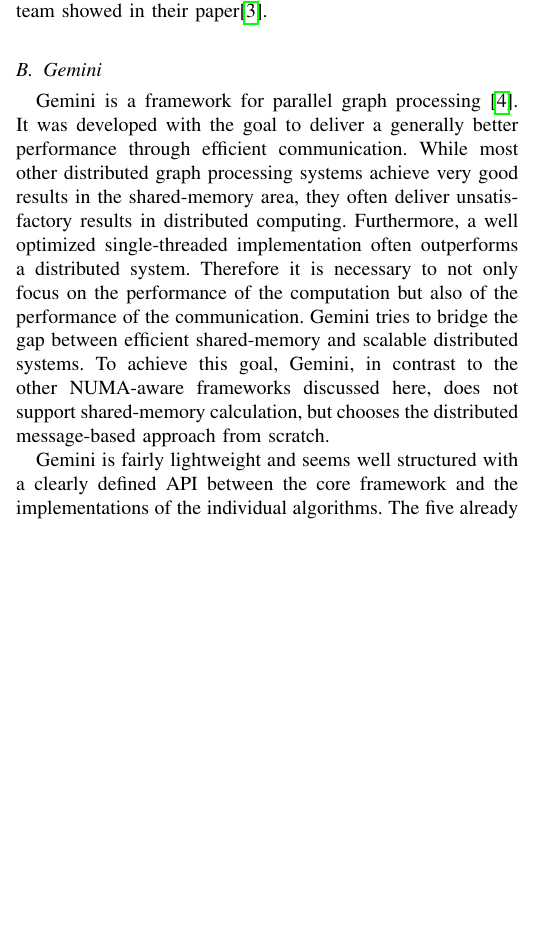
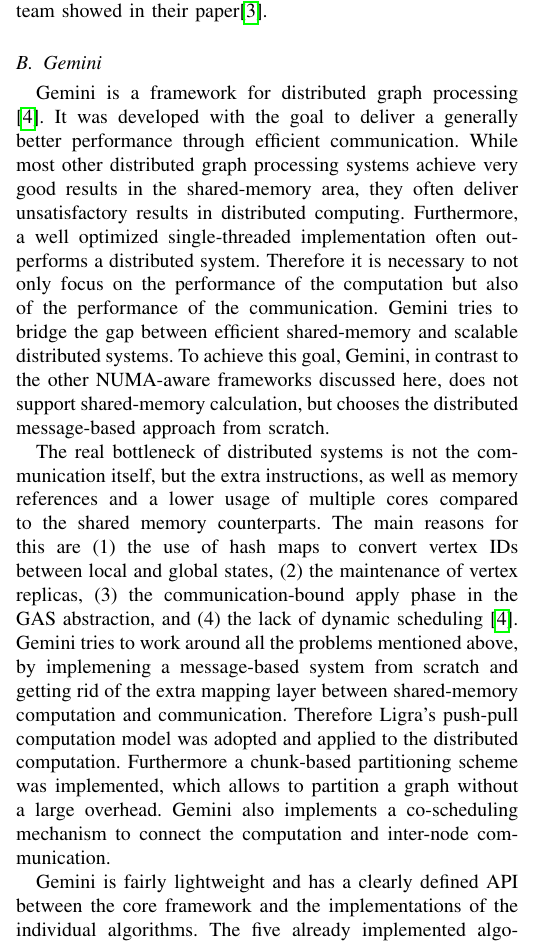
Before and after one commit to SerenGTI/Forschungsprojekt, a LaTeX paper (documentation/paper/main.tex, which reads documentation/paper/sections/overview/gemini.tex): part of one column of page 2 of 9 before the commit and part of one column of page 2 of 10 after it, cut so that both start at the same text, the shorter picture padded with empty space. Compiled offline with pdfLaTeX; a missing font is replaced by an installed copy or a similar font; a LaTeX package or settings file that is missing is left out.

Commit message:
more details in Gemini writeup

```diff
--- a/documentation/paper/sections/overview/gemini.tex
+++ b/documentation/paper/sections/overview/gemini.tex
@@ -1,5 +1,18 @@
 %!TEX root=../../main.tex
 
-Gemini is a framework for parallel graph processing \cite{Gemini}. It was developed with the goal to deliver a generally better performance through efficient communication. While most other distributed graph processing systems achieve very good results in the shared-memory area, they often deliver unsatisfactory results in distributed computing. Furthermore, a well optimized single-threaded implementation often outperforms a distributed system. Therefore it is necessary to not only focus on the performance of the computation but also of the performance of the communication. Gemini tries to bridge the gap between efficient shared-memory and scalable distributed systems. To achieve this goal, Gemini, in contrast to the other NUMA-aware frameworks discussed here, does not support shared-memory calculation, but chooses the distributed message-based approach from scratch.
+Gemini is a framework for distributed graph processing \cite{Gemini}.
+It was developed with the goal to deliver a generally better performance through efficient communication.
+While most other distributed graph processing systems achieve very good results in the shared-memory area, they often deliver unsatisfactory results in distributed computing.
+Furthermore, a well optimized single-threaded implementation often outperforms a distributed system.
+Therefore it is necessary to not only focus on the performance of the computation but also of the performance of the communication.
+Gemini tries to bridge the gap between efficient shared-memory and scalable distributed systems.
+To achieve this goal, Gemini, in contrast to the other NUMA-aware frameworks discussed here, does not support shared-memory calculation, but chooses the distributed message-based approach from scratch.
 
-Gemini is fairly lightweight and seems well structured with a clearly defined API between the core framework and the implementations of the individual algorithms. The five already implemented algorithms are single source shortest path (sssp), breath first search (bfs), pagerank, connected components (cc) and biconnected components (bc).
+The real bottleneck of distributed systems is not the communication itself, but the extra instructions, as well as memory references and a lower usage of multiple cores compared to the shared memory counterparts.
+The main reasons for this are (1) the use of hash maps to convert vertex IDs between local and global states, (2) the maintenance of vertex replicas, (3) the communication-bound apply phase in the GAS abstraction, and (4) the lack of dynamic scheduling \cite{Gemini}.
+Gemini tries to work around all the problems mentioned above, by implemening a message-based system from scratch and getting rid of the extra mapping layer between shared-memory computation and communication.
+Therefore Ligra's push-pull computation model was adopted and applied to the distributed computation.
+Furthermore a chunk-based partitioning scheme was implemented, which allows to partition a graph without a large overhead.
+Gemini also implements a co-scheduling mechanism to connect the computation and inter-node communication.
+
+Gemini is fairly lightweight and has a clearly defined API between the core framework and the implementations of the individual algorithms. The five already implemented algorithms are single source shortest path (sssp), breath first search (bfs), pagerank, connected components (cc) and biconnected components (bc).
```
Also changed, not shown: documentation/paper/main.pdf, documentation/paper/main.tex (line endings or trailing spaces).
